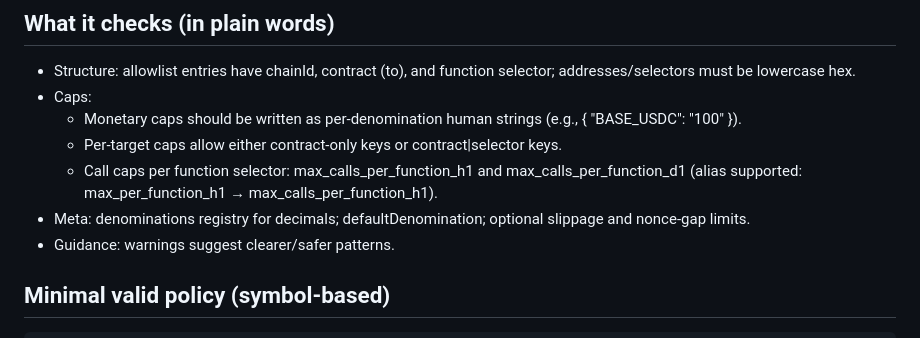
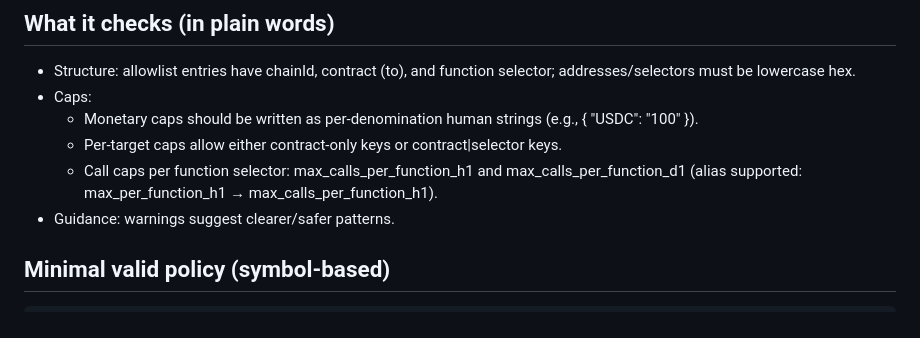
Before and after one commit to Amara-ops/agent-guardrails-policy-linter, a Markdown page: README.md, the part around the change. GitHub-like rendering.

```diff
--- a/README.md
+++ b/README.md
@@ -13,10 +13,9 @@ Human-friendly CLI + GitHub Action to validate agent-treasury policy JSON. v0.3.
 ## What it checks (in plain words)
 - Structure: allowlist entries have chainId, contract (to), and function selector; addresses/selectors must be lowercase hex.
 - Caps:
-  - Monetary caps should be written as per-denomination human strings (e.g., { "BASE_USDC": "100" }).
+  - Monetary caps should be written as per-denomination human strings (e.g., { "USDC": "100" }).
   - Per-target caps allow either contract-only keys or contract|selector keys.
   - Call caps per function selector: max_calls_per_function_h1 and max_calls_per_function_d1 (alias supported: max_per_function_h1 → max_calls_per_function_h1).
-- Meta: denominations registry for decimals; defaultDenomination; optional slippage and nonce-gap limits.
 - Guidance: warnings suggest clearer/safer patterns.
 
 ## Minimal valid policy (symbol-based)
```
